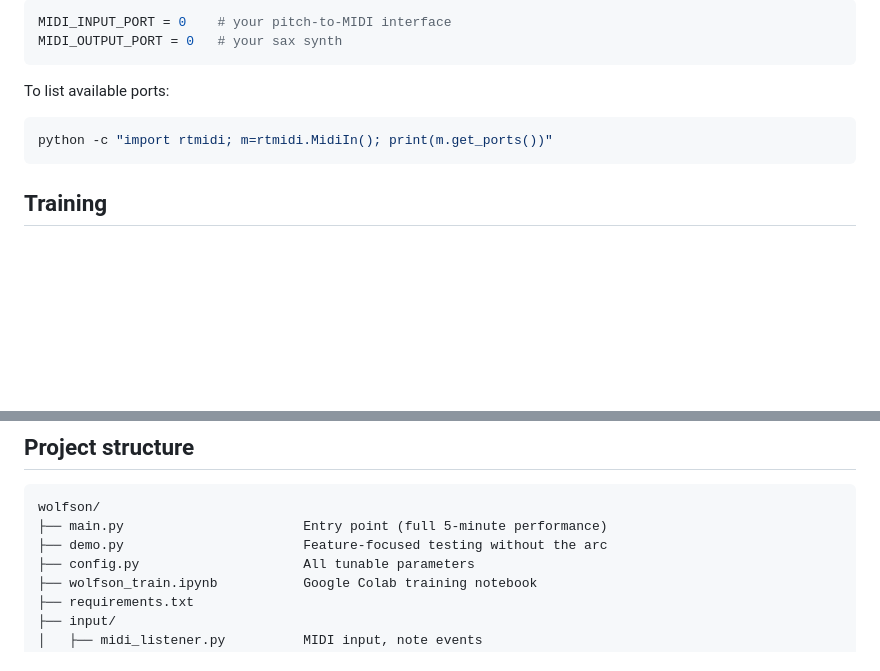
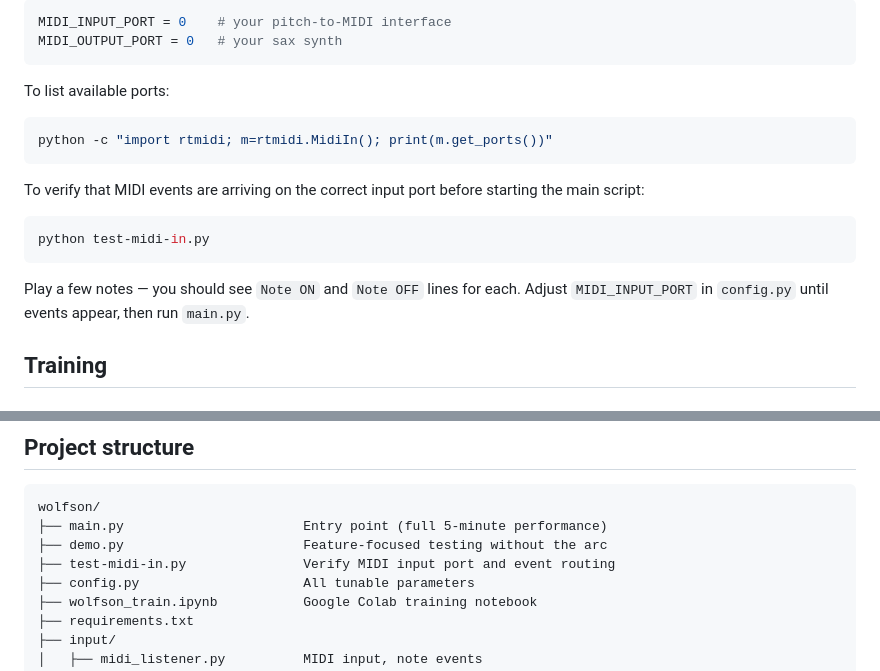
Before and after one commit to davidderoure/wolfson, a Markdown page: README.md, 2 parts joined by grey strips. Rendered like a GitHub page; blank space fills up the shorter version.

Commit message:
Document test-midi-in.py in README (MIDI config section + project structure)
Co-Authored-By: Claude Sonnet 4.6 <noreply@anthropic.com>

````diff
--- a/README.md
+++ b/README.md
@@ -112,6 +112,12 @@ To list available ports:
 python -c "import rtmidi; m=rtmidi.MidiIn(); print(m.get_ports())"
 ```
 
+To verify that MIDI events are arriving on the correct input port before starting the main script:
+```bash
+python test-midi-in.py
+```
+Play a few notes — you should see `Note ON` and `Note OFF` lines for each. Adjust `MIDI_INPUT_PORT` in `config.py` until events appear, then run `main.py`.
+
 ## Training
 
 ### 1. Get the data
@@ -206,6 +212,7 @@ Outputs:
 wolfson/
 ├── main.py                       Entry point (full 5-minute performance)
 ├── demo.py                       Feature-focused testing without the arc
+├── test-midi-in.py               Verify MIDI input port and event routing
 ├── config.py                     All tunable parameters
 ├── wolfson_train.ipynb           Google Colab training notebook
 ├── requirements.txt
````
